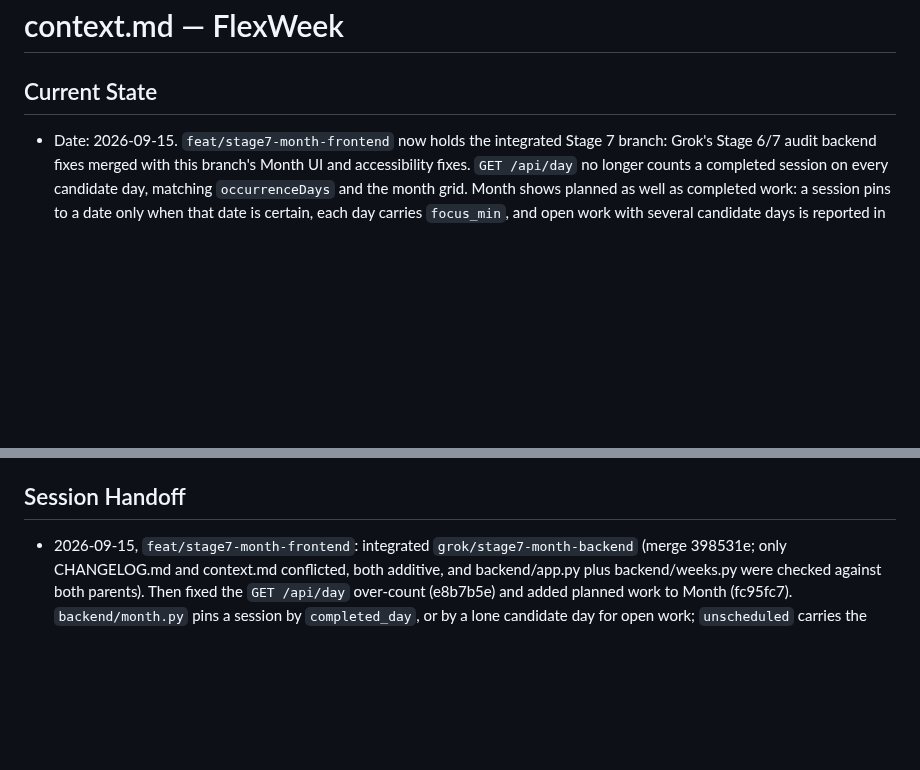
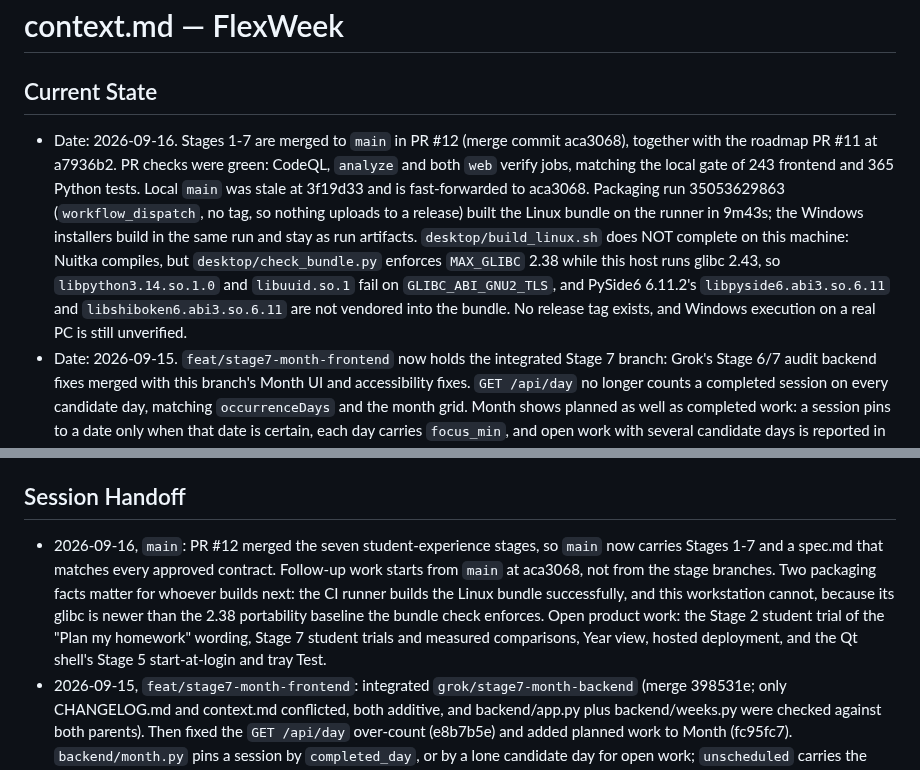
Before and after one commit to j0nsh1n/FlexWeek, a Markdown page: context.md, 2 parts joined by grey strips. GitHub-like rendering; blank space fills up the shorter version.

```diff
--- a/context.md
+++ b/context.md
@@ -1,6 +1,19 @@
 # context.md — FlexWeek
 
 ## Current State
+- Date: 2026-09-16. Stages 1-7 are merged to `main` in PR #12 (merge commit
+  aca3068), together with the roadmap PR #11 at a7936b2. PR checks were green:
+  CodeQL, `analyze` and both `web` verify jobs, matching the local gate of 243
+  frontend and 365 Python tests. Local `main` was stale at 3f19d33 and is
+  fast-forwarded to aca3068. Packaging run 35053629863 (`workflow_dispatch`, no
+  tag, so nothing uploads to a release) built the Linux bundle on the runner in
+  9m43s; the Windows installers build in the same run and stay as run artifacts.
+  `desktop/build_linux.sh` does NOT complete on this machine: Nuitka compiles,
+  but `desktop/check_bundle.py` enforces `MAX_GLIBC` 2.38 while this host runs
+  glibc 2.43, so `libpython3.14.so.1.0` and `libuuid.so.1` fail on
+  `GLIBC_ABI_GNU2_TLS`, and PySide6 6.11.2's `libpyside6.abi3.so.6.11` and
+  `libshiboken6.abi3.so.6.11` are not vendored into the bundle. No release tag
+  exists, and Windows execution on a real PC is still unverified.
 - Date: 2026-09-15. `feat/stage7-month-frontend` now holds the integrated Stage
   7 branch: Grok's Stage 6/7 audit backend fixes merged with this branch's Month
   UI and accessibility fixes. `GET /api/day` no longer counts a completed
@@ -352,6 +365,15 @@ Recorded `operation_id` values make a retried write return the first result.
   folder is removed, or empty cache folders come back.
 
 ## Session Handoff
+- 2026-09-16, `main`: PR #12 merged the seven student-experience stages, so
+  `main` now carries Stages 1-7 and a spec.md that matches every approved
+  contract. Follow-up work starts from `main` at aca3068, not from the stage
+  branches. Two packaging facts matter for whoever builds next: the CI runner
+  builds the Linux bundle successfully, and this workstation cannot, because its
+  glibc is newer than the 2.38 portability baseline the bundle check enforces.
+  Open product work: the Stage 2 student trial of the "Plan my homework"
+  wording, Stage 7 student trials and measured comparisons, Year view, hosted
+  deployment, and the Qt shell's Stage 5 start-at-login and tray Test.
 - 2026-09-15, `feat/stage7-month-frontend`: integrated `grok/stage7-month-backend`
   (merge 398531e; only CHANGELOG.md and context.md conflicted, both additive, and
   backend/app.py plus backend/weeks.py were checked against both parents). Then
```
Also changed, not shown: roadmap.md (+8 -9 lines).
